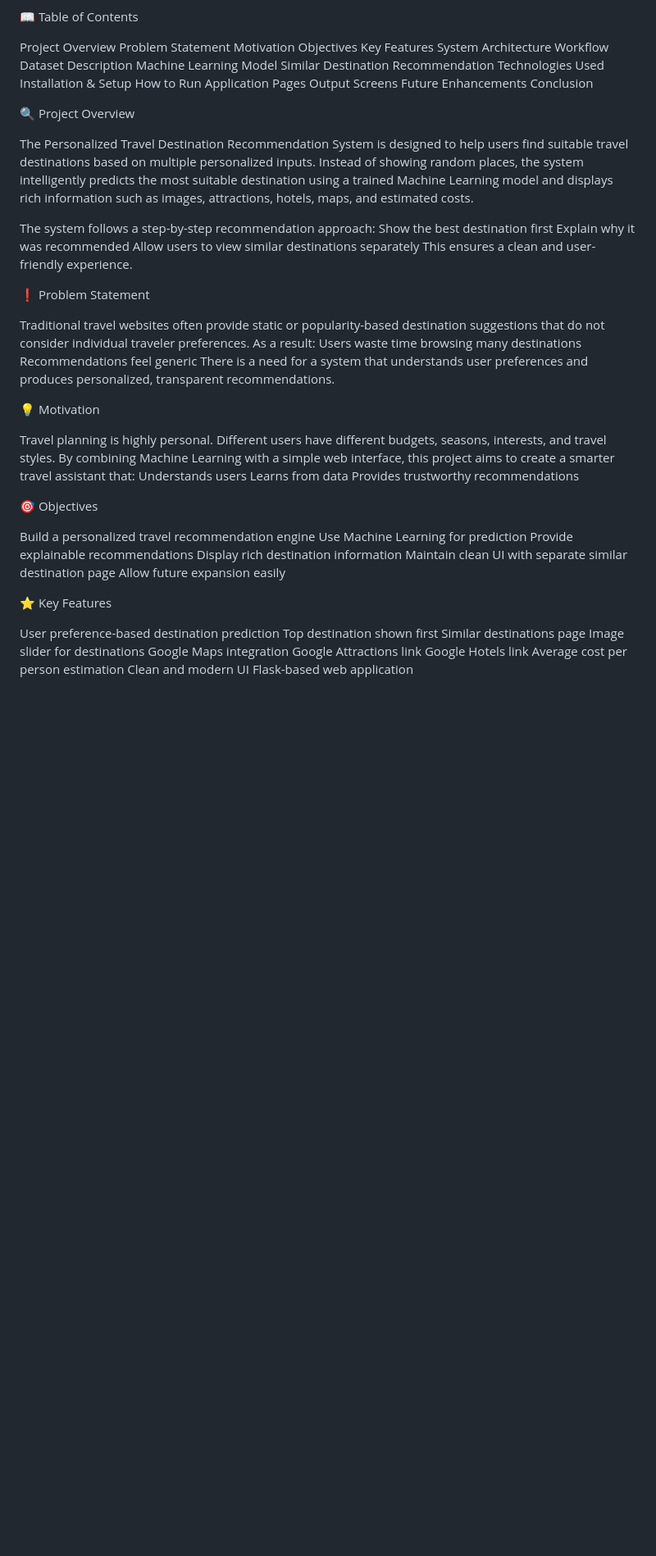
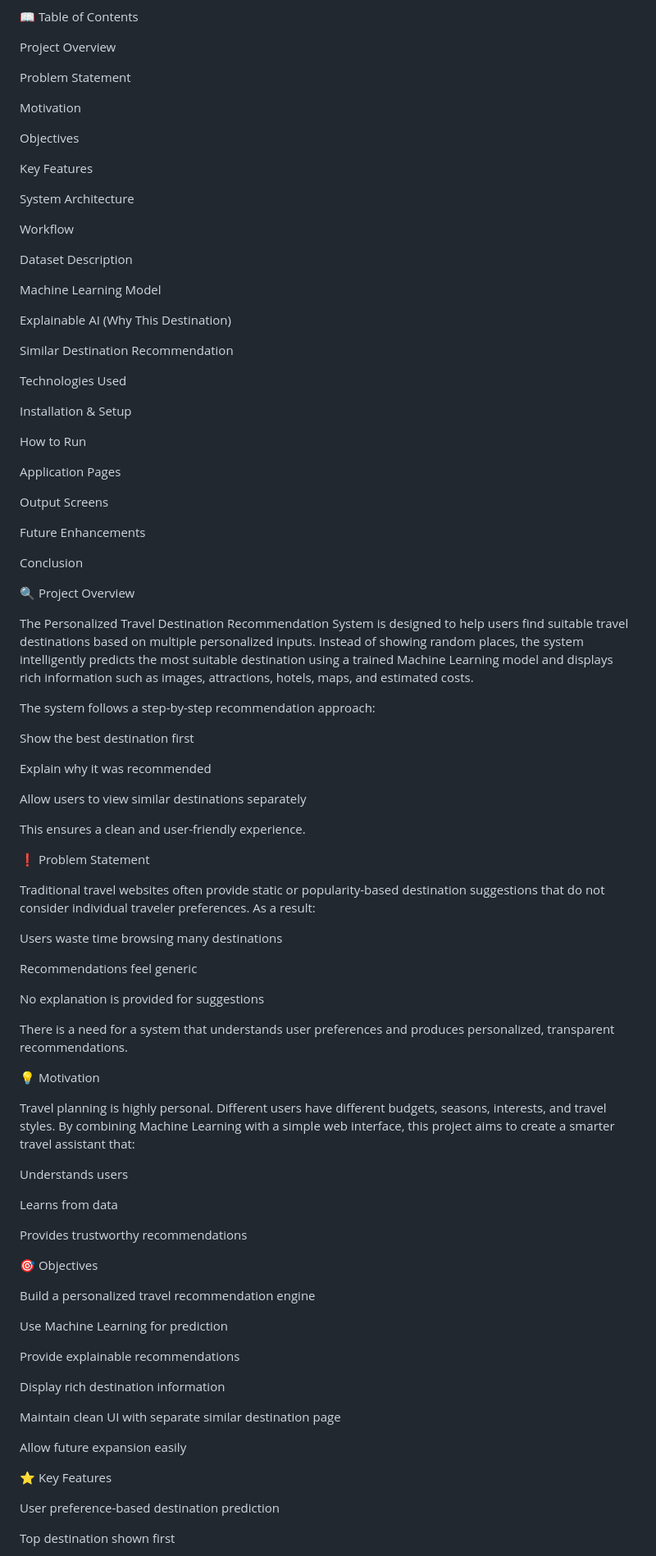
Before and after one commit to Bharath25-tech/Travel-Recommendation-System, a Markdown page: Readme.md, the part around one of its changes. Shown at 82% size. Drawn GitHub-style; blank space fills up the shorter version.

```diff
--- a/Readme.md
+++ b/Readme.md
@@ -5,58 +5,93 @@ A Machine Learning powered web application that provides intelligent, personaliz
 📖 Table of Contents
 
 Project Overview
+
 Problem Statement
+
 Motivation
+
 Objectives
+
 Key Features
+
 System Architecture
+
 Workflow
+
 Dataset Description
+
 Machine Learning Model
+
+Explainable AI (Why This Destination)
+
 Similar Destination Recommendation
+
 Technologies Used
+
 Installation & Setup
+
 How to Run
+
 Application Pages
+
 Output Screens
+
 Future Enhancements
+
 Conclusion
-
 
 🔍 Project Overview
 
 The Personalized Travel Destination Recommendation System is designed to help users find suitable travel destinations based on multiple personalized inputs. Instead of showing random places, the system intelligently predicts the most suitable destination using a trained Machine Learning model and displays rich information such as images, attractions, hotels, maps, and estimated costs.
 
 The system follows a step-by-step recommendation approach:
+
 Show the best destination first
+
 Explain why it was recommended
+
 Allow users to view similar destinations separately
+
 This ensures a clean and user-friendly experience.
 
 ❗ Problem Statement
 
 Traditional travel websites often provide static or popularity-based destination suggestions that do not consider individual traveler preferences. As a result:
+
 Users waste time browsing many destinations
+
 Recommendations feel generic
+
+No explanation is provided for suggestions
+
 There is a need for a system that understands user preferences and produces personalized, transparent recommendations.
 
 💡 Motivation
 
 Travel planning is highly personal. Different users have different budgets, seasons, interests, and travel styles. By combining Machine Learning with a simple web interface, this project aims to create a smarter travel assistant that:
+
 Understands users
+
 Learns from data
+
 Provides trustworthy recommendations
 
 🎯 Objectives
 
 Build a personalized travel recommendation engine
+
 Use Machine Learning for prediction
+
 Provide explainable recommendations
+
 Display rich destination information
+
 Maintain clean UI with separate similar destination page
+
 Allow future expansion easily
 
 ⭐ Key Features
 
 User preference-based destination prediction
+
 Top destination shown first
```
Also changed, not shown: other parts of Readme.md (+68 -0 lines).
